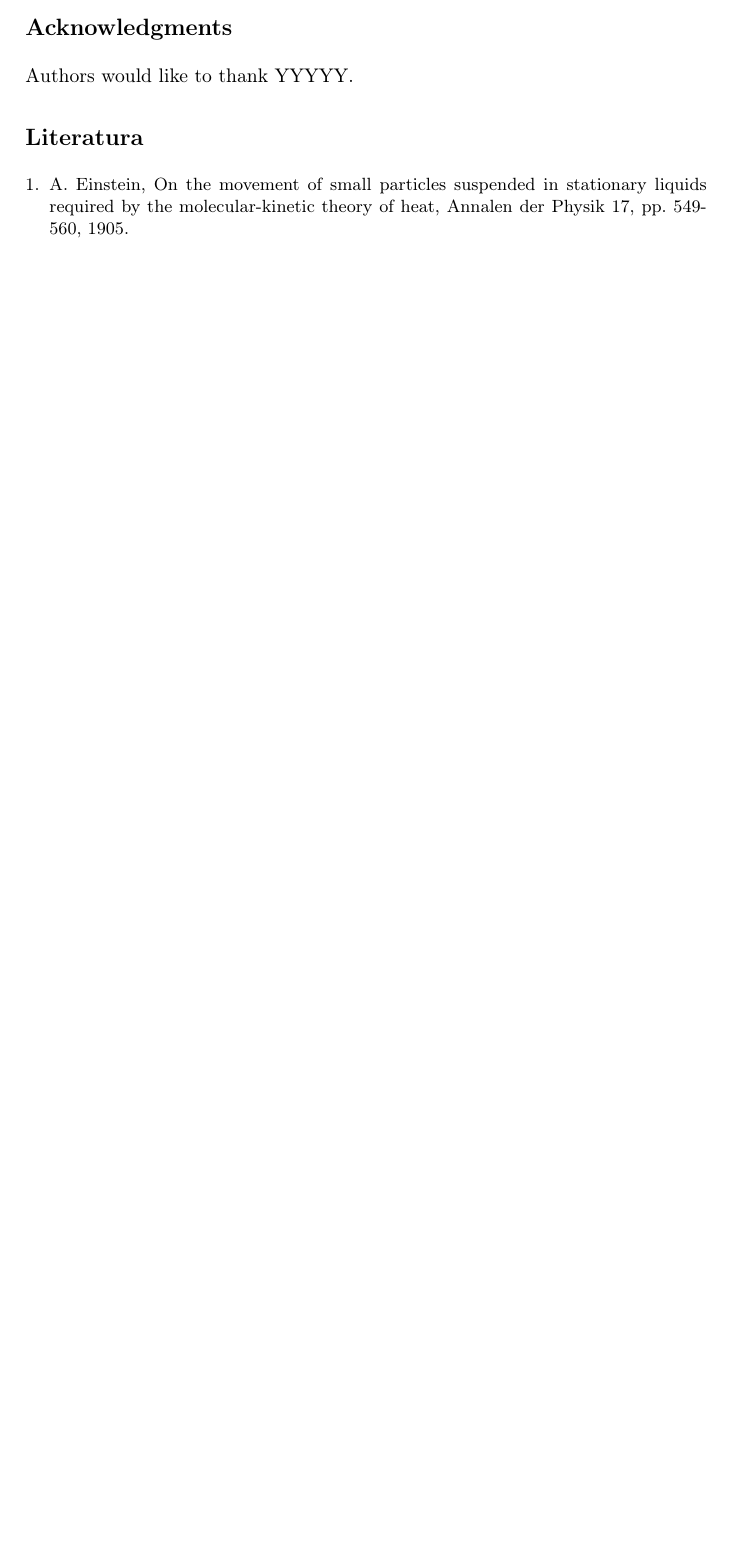
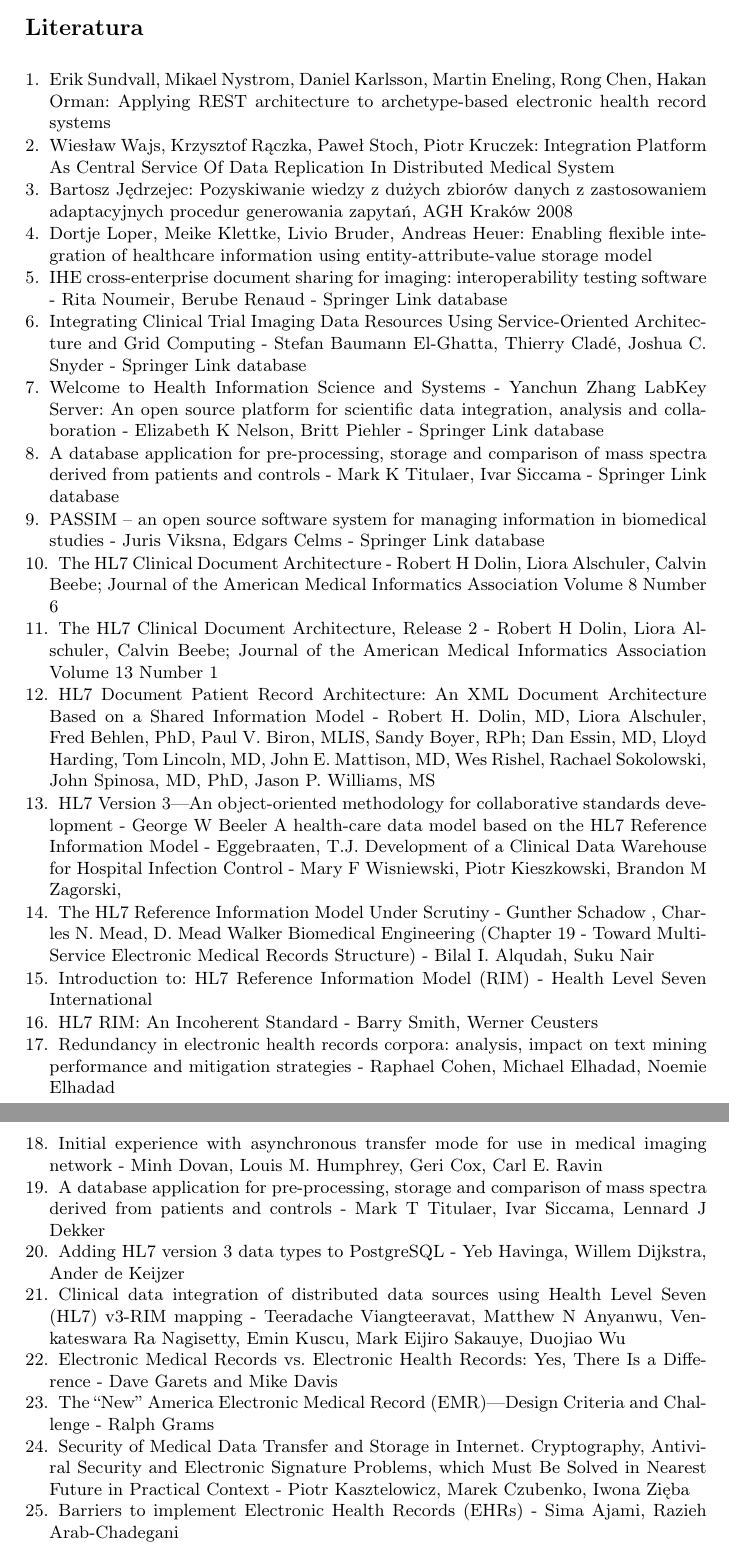
Before and after one commit to KLXN/OntologyRest, a LaTeX paper (llncs.tex, which reads bibliografia.tex): part of page 9 of 9 before the commit and two parts of pages 9 and 10 of 10 after it, the two joined at a grey line, cut at the place of the change, the shorter picture padded with empty space. Compiled offline with pdfLaTeX.

Commit message:
Bibliografia

```diff
--- /dev/null
+++ b/bibliografia.tex
@@ -0,0 +1,82 @@
+\begin{thebibliography}{1}
+
+\bibitem{1}
+Erik Sundvall, Mikael Nystrom, Daniel Karlsson, Martin Eneling, Rong Chen, Hakan Orman: Applying REST architecture to archetype-based electronic health record systems
+
+\bibitem{2}
+Wiesław Wajs, Krzysztof Rączka, Paweł Stoch, Piotr Kruczek: Integration Platform As Central Service Of Data Replication In Distributed Medical System
+
+\bibitem{3}
+Bartosz Jędrzejec: Pozyskiwanie wiedzy z dużych zbiorów danych z zastosowaniem adaptacyjnych procedur generowania zapytań, AGH Kraków 2008
+
+\bibitem{4}
+Dortje Loper, Meike Klettke, Livio Bruder, Andreas Heuer: Enabling flexible integration of healthcare information using entity-attribute-value storage model
+
+\bibitem{5}
+IHE cross-enterprise document sharing for imaging: interoperability testing software - Rita Noumeir, Berube Renaud - Springer Link database
+
+\bibitem{6}
+Integrating Clinical Trial Imaging Data Resources Using Service-Oriented Architecture and Grid Computing - Stefan Baumann El-Ghatta, Thierry Cladé, Joshua C. Snyder - Springer Link database
+
+\bibitem{7}
+Welcome to Health Information Science and Systems - Yanchun Zhang
+LabKey Server: An open source platform for scientific data integration, analysis and collaboration - Elizabeth K Nelson, Britt Piehler - Springer Link database
+
+\bibitem{8}
+A database application for pre-processing, storage and comparison of mass spectra derived from patients and controls - Mark K Titulaer, Ivar Siccama - Springer Link database
+
+\bibitem{9}
+PASSIM – an open source software system for managing information in biomedical studies - Juris Viksna, Edgars Celms - Springer Link database
+
+\bibitem{10}
+The HL7 Clinical Document Architecture - Robert H Dolin, Liora Alschuler, Calvin Beebe; Journal of the American Medical Informatics Association Volume 8 Number 6
+
+\bibitem{11}
+The HL7 Clinical Document Architecture, Release 2 - Robert H Dolin, Liora Alschuler, Calvin Beebe; Journal of the American Medical Informatics Association Volume 13 Number 1
+
+\bibitem{12}
+HL7 Document Patient Record Architecture: An XML Document Architecture Based on a Shared Information Model - Robert H. Dolin, MD, Liora Alschuler, Fred Behlen, PhD, Paul V. Biron, MLIS, Sandy Boyer, RPh; Dan Essin, MD, Lloyd Harding, Tom Lincoln, MD, John E. Mattison, MD, Wes Rishel, Rachael Sokolowski, John Spinosa, MD, PhD, Jason P. Williams, MS
+
+\bibitem{13}
+HL7 Version 3—An object-oriented methodology for collaborative standards development - George W Beeler
+A health-care data model based on the HL7 Reference Information Model - Eggebraaten, T.J.
+Development of a Clinical Data Warehouse for Hospital Infection Control - Mary F Wisniewski, Piotr Kieszkowski, Brandon M Zagorski,
+
+\bibitem{14}
+The HL7 Reference Information Model Under Scrutiny - Gunther Schadow , Charles N. Mead, D. Mead Walker
+Biomedical Engineering (Chapter 19 - Toward Multi-Service Electronic Medical Records Structure) - Bilal I. Alqudah, Suku Nair
+
+\bibitem{15}
+Introduction to: HL7 Reference Information Model (RIM) - Health Level Seven International
+
+\bibitem{16}
+HL7 RIM: An Incoherent Standard - Barry Smith, Werner Ceusters
+
+\bibitem{17}
+Redundancy in electronic health records corpora: analysis, impact on text mining performance and mitigation strategies - Raphael Cohen, Michael Elhadad, Noemie Elhadad
+
+\bibitem{18}
+Initial experience with asynchronous transfer mode for use in medical imaging network - Minh Dovan, Louis M. Humphrey, Geri Cox, Carl E. Ravin
+
+\bibitem{19}
+A database application for pre-processing, storage and comparison of mass spectra derived  from patients and controls - Mark T Titulaer, Ivar Siccama, Lennard J Dekker
+
+\bibitem{20}
+Adding HL7 version 3 data types to PostgreSQL - Yeb Havinga, Willem Dijkstra, Ander de Keijzer
+
+\bibitem{21}
+Clinical data integration of distributed data sources using Health Level Seven (HL7) v3-RIM mapping - Teeradache Viangteeravat, Matthew N Anyanwu, Venkateswara Ra Nagisetty, Emin Kuscu, Mark Eijiro Sakauye, Duojiao Wu
+
+\bibitem{22}
+Electronic Medical Records vs. Electronic Health Records: Yes, There Is a Difference - Dave Garets and Mike Davis
+
+\bibitem{23}
+The “New” America Electronic Medical Record (EMR)—Design Criteria and Challenge - Ralph Grams
+
+\bibitem{24}
+Security of Medical Data Transfer and Storage in Internet. Cryptography, Antiviral Security and Electronic Signature Problems, which Must Be Solved in Nearest Future in Practical Context - Piotr Kasztelowicz, Marek Czubenko, Iwona Zięba
+
+\bibitem{25}
+Barriers to implement Electronic Health Records (EHRs) - Sima Ajami, Razieh Arab-Chadegani
+
+\end{thebibliography}
--- a/llncs.tex
+++ b/llncs.tex
@@ -63,23 +63,11 @@
 \include{abstrakt}
 
 \begin{multicols}{2}
-
-\include{wstep}
-\include{implementacja}
-\include{podsumowanie}
-
-
+	\include{wstep}
+	\include{implementacja}
+	\include{podsumowanie}
 \end{multicols}
 
-\section*{Acknowledgments}\label{sec:Acknowledgments}
-
-Authors would like to thank YYYYY.
-
-\begin{thebibliography}{1}
-
-\bibitem{Einstein}
-A. Einstein, On the movement of small particles suspended in stationary liquids required by the molecular-kinetic theory of heat, Annalen der Physik 17, pp. 549-560, 1905.
-
-\end{thebibliography}
+\include{bibliografia}
 
 \end{document}
```
